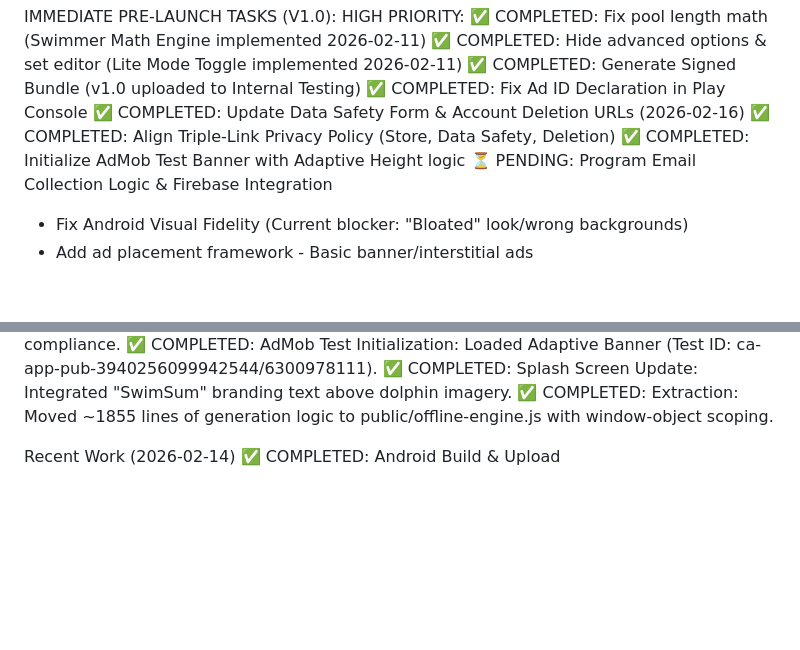
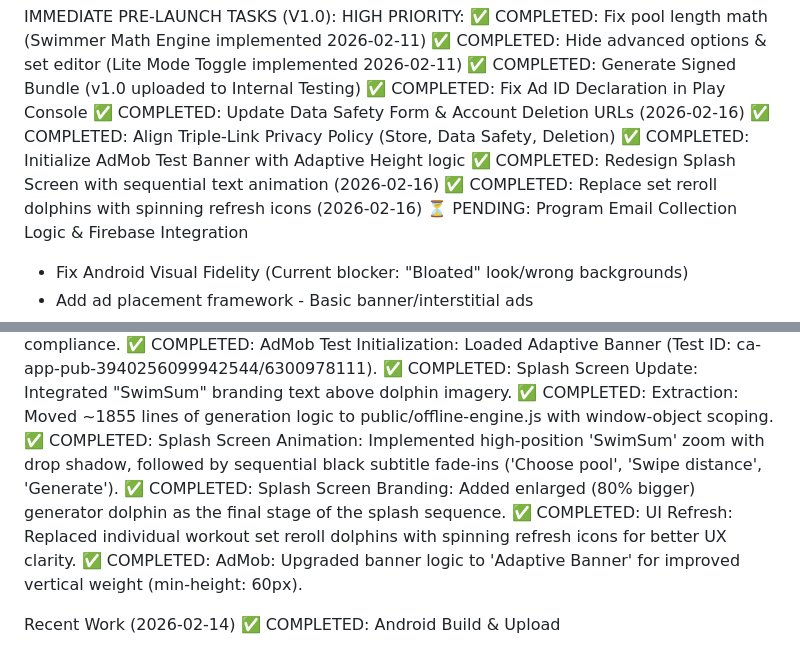
Before and after one commit to jkellyllekj/swimgen2, a Markdown page: project-state.md, 2 parts joined by grey strips. Drawn GitHub-style; blank space fills up the shorter version.

Commit message:
Update project status with recent design and UI enhancements
Add entries to project-state.md detailing splash screen redesign, UI refresh, and AdMob upgrades.

Replit-Commit-Author: Agent
Replit-Commit-Session-Id: c13e1b6c-553e-4ea3-b51e-5b04e1b19b26
Replit-Commit-Checkpoint-Type: full_checkpoint
Replit-Commit-Event-Id: 6e6000f7-f9b8-438e-9d9d-5641bfd446f6
Replit-Commit-Screenshot-Url: https://storage.googleapis.com/screenshot-production-us-central1/e6efcbb8-94f7-48ba-9a10-47097da0ec83/c13e1b6c-553e-4ea3-b51e-5b04e1b19b26/xZnRJJQ
Replit-Helium-Checkpoint-Created: true

```diff
--- a/project-state.md
+++ b/project-state.md
@@ -24,6 +24,8 @@ HIGH PRIORITY:
 ✅ COMPLETED: Update Data Safety Form & Account Deletion URLs (2026-02-16)
 ✅ COMPLETED: Align Triple-Link Privacy Policy (Store, Data Safety, Deletion)
 ✅ COMPLETED: Initialize AdMob Test Banner with Adaptive Height logic
+✅ COMPLETED: Redesign Splash Screen with sequential text animation (2026-02-16)
+✅ COMPLETED: Replace set reroll dolphins with spinning refresh icons (2026-02-16)
 ⏳ PENDING: Program Email Collection Logic & Firebase Integration
 - Fix Android Visual Fidelity (Current blocker: "Bloated" look/wrong backgrounds)
 - Add ad placement framework - Basic banner/interstitial ads
@@ -338,6 +340,10 @@ Recent Work (2026-02-16) - v1.5 Layout, AdMob Integration & Console Compliance
 ✅ COMPLETED: AdMob Test Initialization: Loaded Adaptive Banner (Test ID: ca-app-pub-3940256099942544/6300978111).
 ✅ COMPLETED: Splash Screen Update: Integrated "SwimSum" branding text above dolphin imagery.
 ✅ COMPLETED: Extraction: Moved ~1855 lines of generation logic to public/offline-engine.js with window-object scoping.
+✅ COMPLETED: Splash Screen Animation: Implemented high-position 'SwimSum' zoom with drop shadow, followed by sequential black subtitle fade-ins ('Choose pool', 'Swipe distance', 'Generate').
+✅ COMPLETED: Splash Screen Branding: Added enlarged (80% bigger) generator dolphin as the final stage of the splash sequence.
+✅ COMPLETED: UI Refresh: Replaced individual workout set reroll dolphins with spinning refresh icons for better UX clarity.
+✅ COMPLETED: AdMob: Upgraded banner logic to 'Adaptive Banner' for improved vertical weight (min-height: 60px).
 
 Recent Work (2026-02-14)
 ✅ COMPLETED: Android Build & Upload
```
